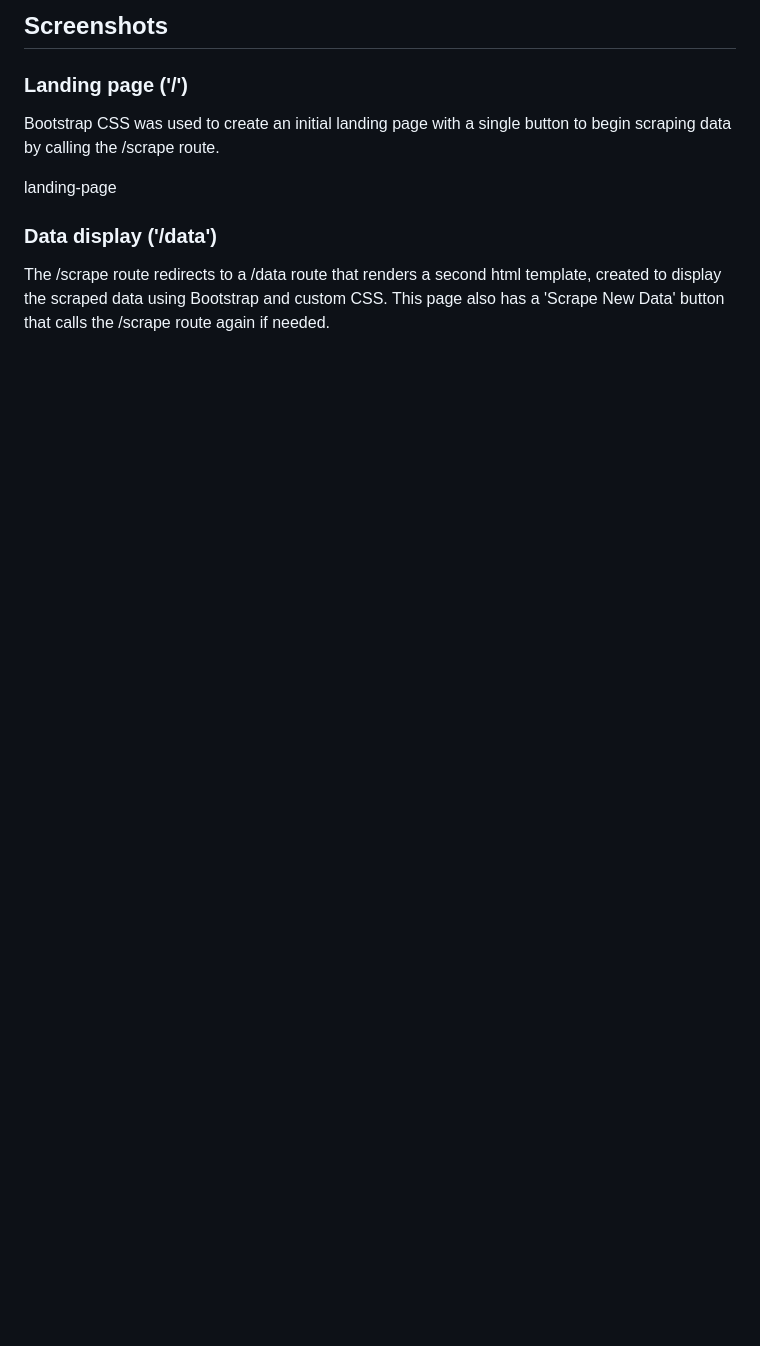
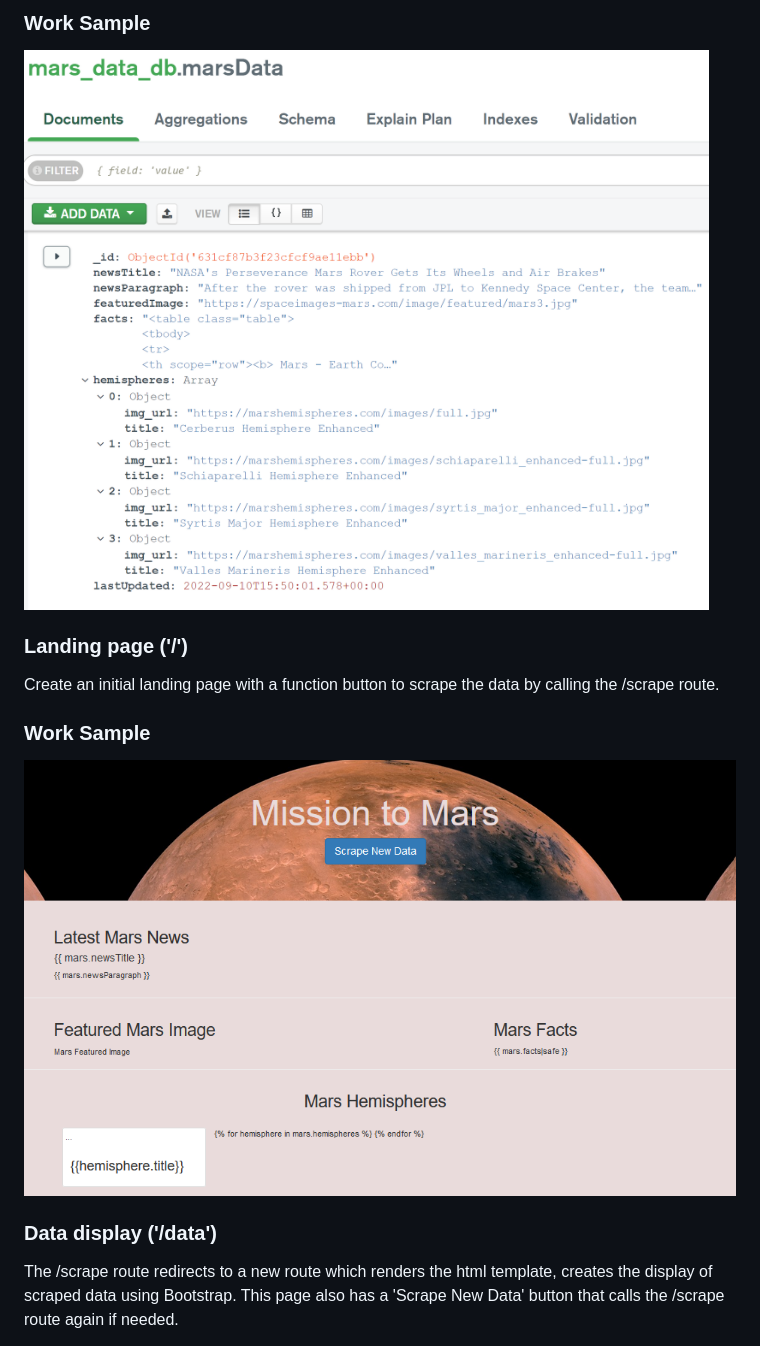
Before and after one commit to VedranaGATech/web-scraping-challenge, a Markdown page: README.md, the part around the change printed below. Drawn GitHub-style; pictures changed too: Missions_to_Mars/images/index.png (added); blank space fills up the shorter version.

```diff
--- a/README.md
+++ b/README.md
@@ -30,13 +48,15 @@ Initial scraping of the following websites was completed using Jupyter Notebook,
 
-## Screenshots
+### Work Sample
+![image2](./Missions_to_Mars/images/mongo.png)
 
 ### Landing page ('/')
 
-Bootstrap CSS was used to create an initial landing page with a single button to begin scraping data by calling the /scrape route.
+Create an initial landing page with a function button to scrape the data by calling the /scrape route.
 
-landing-page
+### Work Sample
+![image3](./Missions_to_Mars/images/index.png)
 
 ### Data display ('/data')
 
-The /scrape route redirects to a /data route that renders a second html template, created to display the scraped data using Bootstrap and custom CSS. This page also has a 'Scrape New Data' button that calls the /scrape route again if needed.
+The /scrape route redirects to a new route which renders the html template, creates the display of scraped data using Bootstrap. This page also has a 'Scrape New Data' button that calls the /scrape route again if needed.
 
```
Also changed, not shown: other parts of README.md (+30 -11 lines), Missions_to_Mars/images/pandas.png (added), Missions_to_Mars/images/scrape.png (added), 3 other files.
